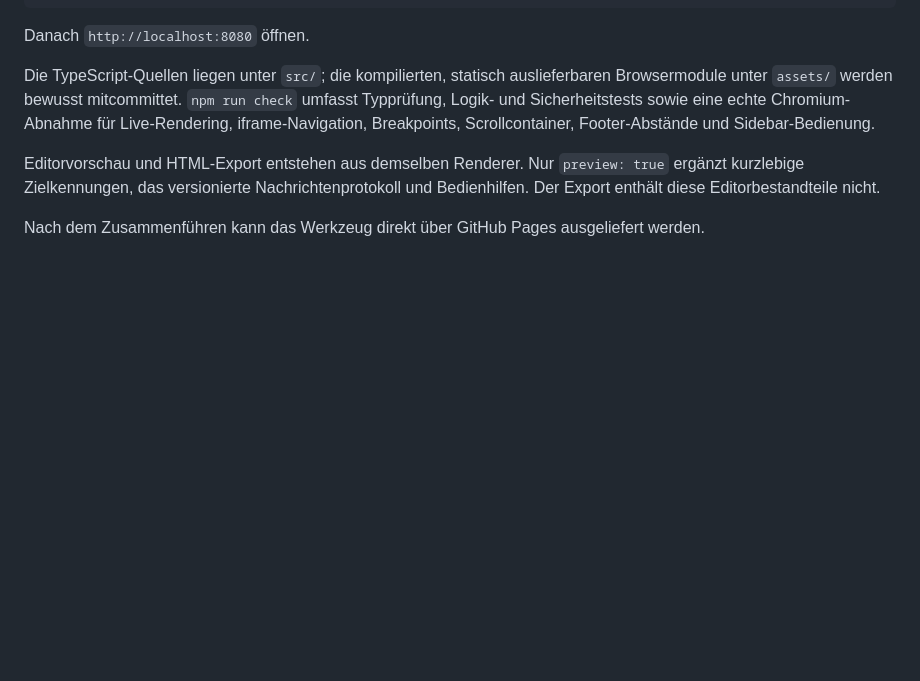
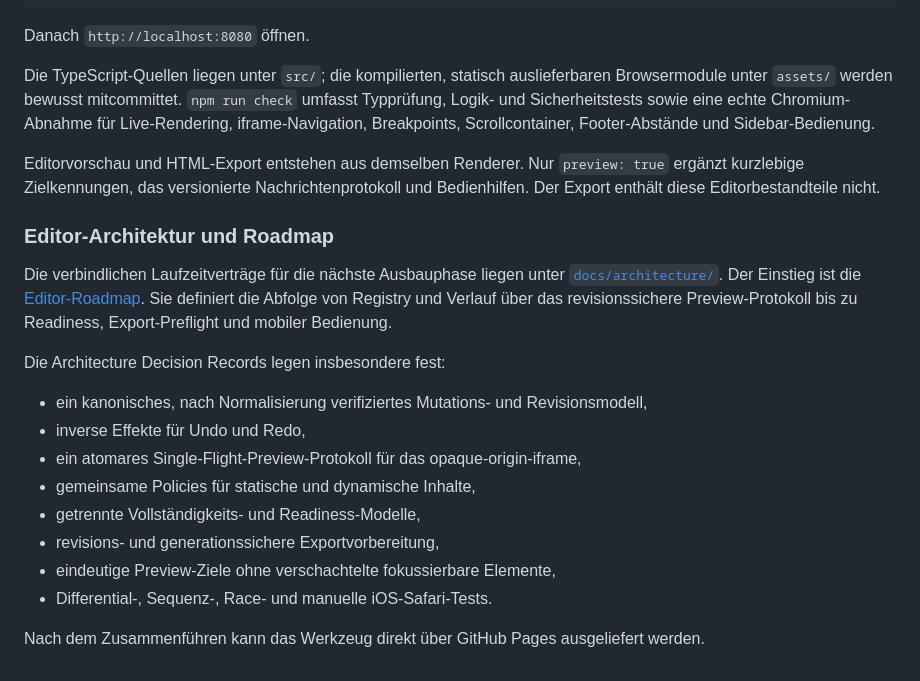
Before and after one commit to GasserwerkSolutions/webtool-musikraum, a Markdown page: README.md, the part around the change. Rendered like a GitHub page; blank space fills up the shorter version.

Commit message:
docs: link editor runtime architecture contracts

```diff
--- a/README.md
+++ b/README.md
@@ -48,4 +48,19 @@ Die TypeScript-Quellen liegen unter `src/`; die kompilierten, statisch ausliefer
 
 Editorvorschau und HTML-Export entstehen aus demselben Renderer. Nur `preview: true` ergänzt kurzlebige Zielkennungen, das versionierte Nachrichtenprotokoll und Bedienhilfen. Der Export enthält diese Editorbestandteile nicht.
 
+### Editor-Architektur und Roadmap
+
+Die verbindlichen Laufzeitverträge für die nächste Ausbauphase liegen unter [`docs/architecture/`](docs/architecture/). Der Einstieg ist die [Editor-Roadmap](docs/architecture/editor-roadmap.md). Sie definiert die Abfolge von Registry und Verlauf über das revisionssichere Preview-Protokoll bis zu Readiness, Export-Preflight und mobiler Bedienung.
+
+Die Architecture Decision Records legen insbesondere fest:
+
+- ein kanonisches, nach Normalisierung verifiziertes Mutations- und Revisionsmodell,
+- inverse Effekte für Undo und Redo,
+- ein atomares Single-Flight-Preview-Protokoll für das opaque-origin-iframe,
+- gemeinsame Policies für statische und dynamische Inhalte,
+- getrennte Vollständigkeits- und Readiness-Modelle,
+- revisions- und generationssichere Exportvorbereitung,
+- eindeutige Preview-Ziele ohne verschachtelte fokussierbare Elemente,
+- Differential-, Sequenz-, Race- und manuelle iOS-Safari-Tests.
+
 Nach dem Zusammenführen kann das Werkzeug direkt über GitHub Pages ausgeliefert werden.
```
